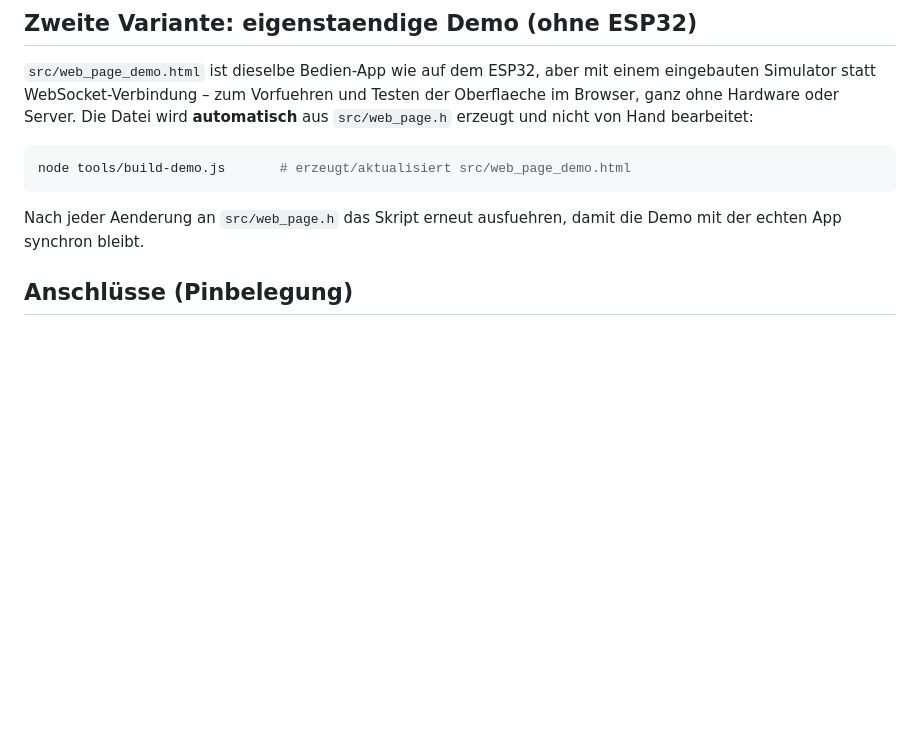
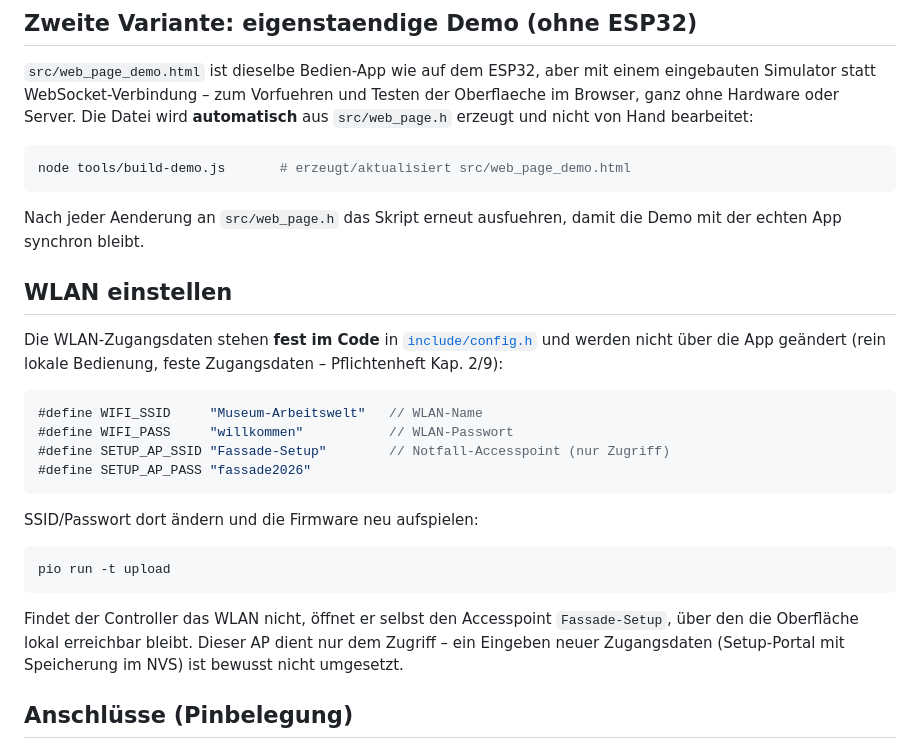
Before and after one commit to EleMayer/Led_Synagoge, a Markdown page: README.md, the part around the change. Drawn GitHub-style; blank space fills up the shorter version.

Commit message:
version4 aktualiesirung der Dokumentation sowie des readme

````diff
--- a/README.md
+++ b/README.md
@@ -47,6 +47,30 @@ node tools/build-demo.js       # erzeugt/aktualisiert src/web_page_demo.html
 
 Nach jeder Aenderung an `src/web_page.h` das Skript erneut ausfuehren, damit die
 Demo mit der echten App synchron bleibt.
+
+## WLAN einstellen
+
+Die WLAN-Zugangsdaten stehen **fest im Code** in [`include/config.h`](include/config.h)
+und werden nicht über die App geändert (rein lokale Bedienung, feste
+Zugangsdaten – Pflichtenheft Kap. 2/9):
+
+```c
+#define WIFI_SSID     "Museum-Arbeitswelt"   // WLAN-Name
+#define WIFI_PASS     "willkommen"           // WLAN-Passwort
+#define SETUP_AP_SSID "Fassade-Setup"        // Notfall-Accesspoint (nur Zugriff)
+#define SETUP_AP_PASS "fassade2026"
+```
+
+SSID/Passwort dort ändern und die Firmware neu aufspielen:
+
+```bash
+pio run -t upload
+```
+
+Findet der Controller das WLAN nicht, öffnet er selbst den Accesspoint
+`Fassade-Setup`, über den die Oberfläche lokal erreichbar bleibt. Dieser AP
+dient nur dem Zugriff – ein Eingeben neuer Zugangsdaten (Setup-Portal mit
+Speicherung im NVS) ist bewusst nicht umgesetzt.
 
 ## Anschlüsse (Pinbelegung)
 
````
Also changed, not shown: dokumentation.md (+57 -20 lines).
